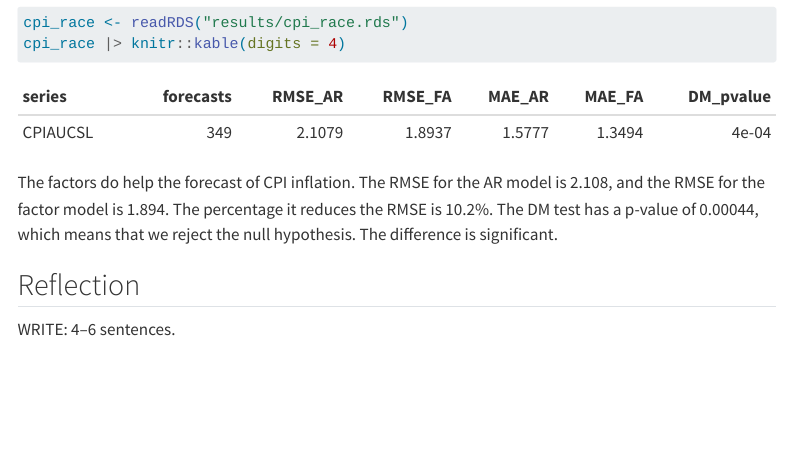
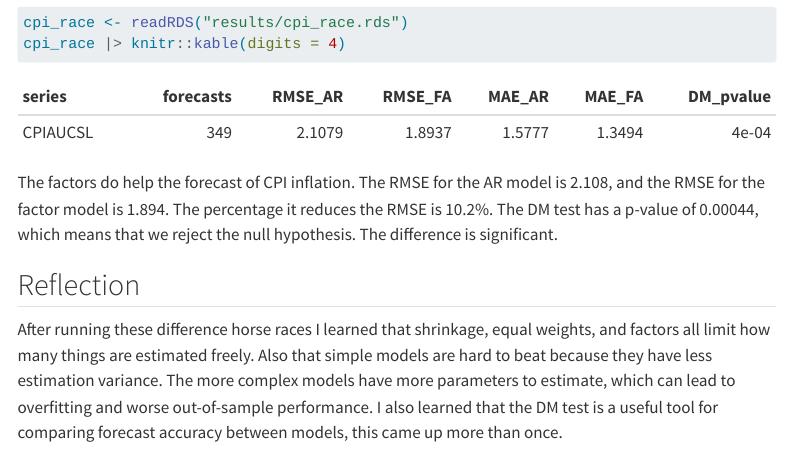
Before and after one commit to DiegoCarpenter/ec422_ps4_carpenter, a Quarto document (ps4_writeup_carpenter.qmd): the page in a window 1100 px wide, from 6790 px down. Rendered offline with R 4.5, knitr and Pandoc in place of Quarto, with nearby package versions; some code elsewhere in the file could not run offline; menus at the side of the page are left out.

Commit message:
Final version of PS4

```diff
--- a/ps4_writeup_carpenter.qmd
+++ b/ps4_writeup_carpenter.qmd
@@ -262,4 +259 @@ estimation variance. Same reason the VAR(1) and seasonal random walk are hard to
-Write 4-6 sentences in your own words.
--->
-
-WRITE: 4–6 sentences.
+After running these difference horse races I learned that shrinkage, equal weights, and factors all limit how many things are estimated freely. Also that simple models are hard to beat because they have less estimation variance. The more complex models have more parameters to estimate, which can lead to overfitting and worse out-of-sample performance. I also learned that the DM test is a useful tool for comparing forecast accuracy between models, this came up more than once.
```
Also changed, not shown: ps4_writeup_carpenter.qmd (5 more changed lines).
